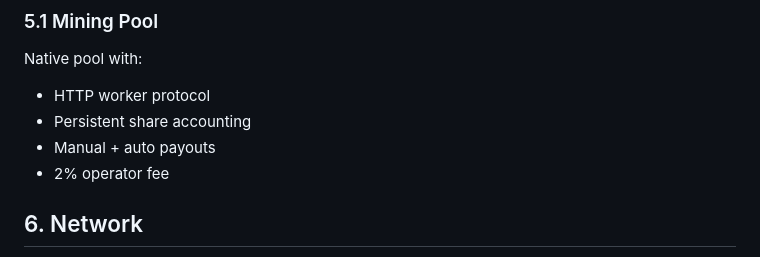
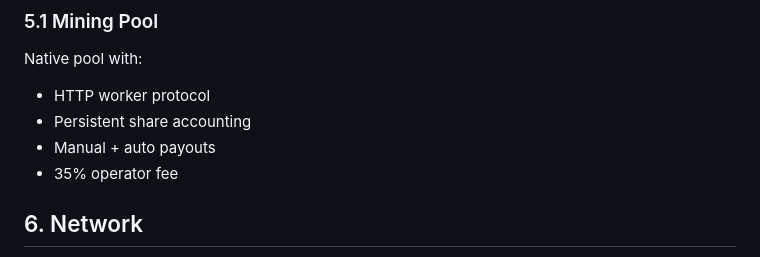
Before and after one commit to zaraiskais-byte/myminer, a Markdown page: WHITEPAPER.md, the part around the change. Drawn GitHub-style.

Commit message:
Docs: update operator fee to 35% in whitepaper to match code

```diff
--- a/WHITEPAPER.md
+++ b/WHITEPAPER.md
@@ -70,7 +70,7 @@ Native pool with:
 - HTTP worker protocol
 - Persistent share accounting
 - Manual + auto payouts
-- 2% operator fee
+- 35% operator fee
 
 ## 6. Network
 
```
